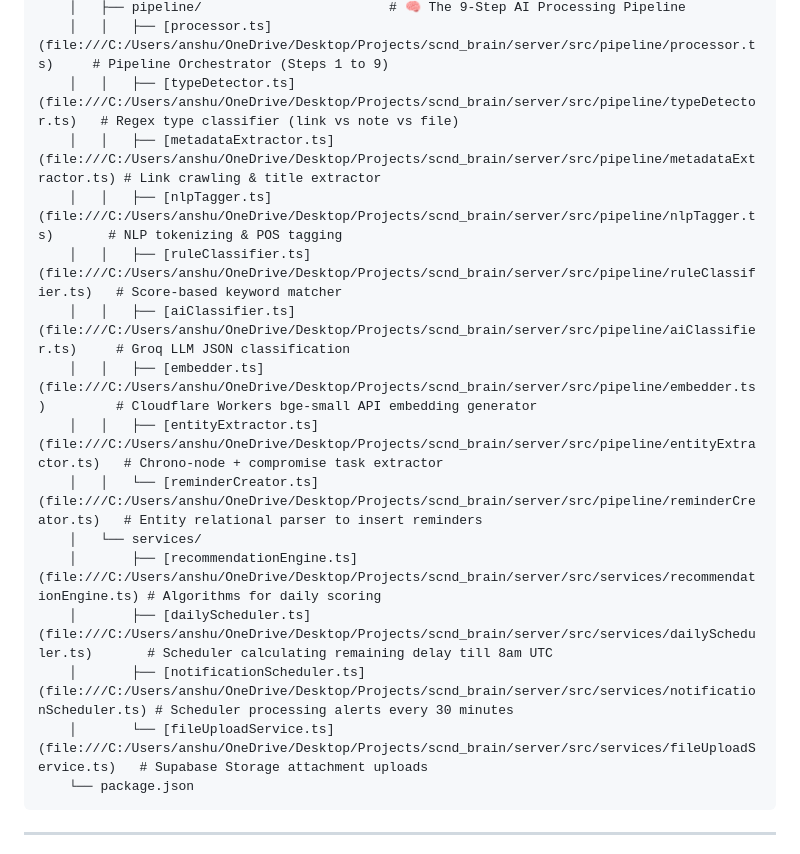
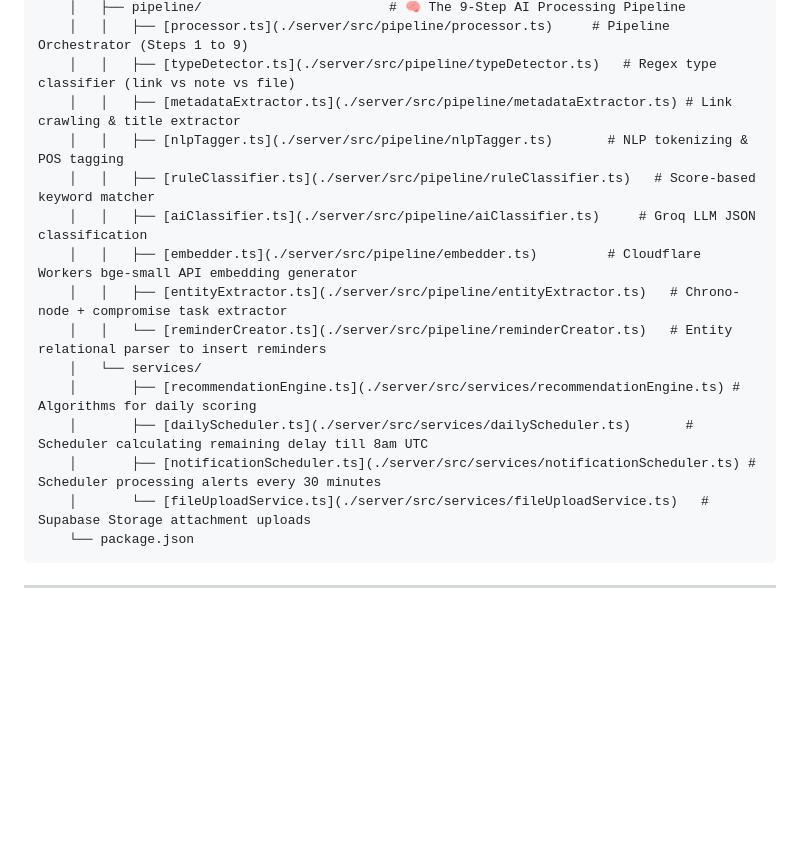
Before and after one commit to Anshul-0211/second-brain, a Markdown page: README.md, the part around one of its changes. GitHub-like rendering; blank space fills up the shorter version.

````diff
--- a/README.md
+++ b/README.md
@@ -180,18 +180,18 @@ scnd_brain/
     │   ├── pipeline/                        # 🧠 The 9-Step AI Processing Pipeline
-    │   │   ├── [processor.ts](file:///C:/Users/anshu/OneDrive/Desktop/Projects/scnd_brain/server/src/pipeline/processor.ts)     # Pipeline Orchestrator (Steps 1 to 9)
-    │   │   ├── [typeDetector.ts](file:///C:/Users/anshu/OneDrive/Desktop/Projects/scnd_brain/server/src/pipeline/typeDetector.ts)   # Regex type classifier (link vs note vs file)
-    │   │   ├── [metadataExtractor.ts](file:///C:/Users/anshu/OneDrive/Desktop/Projects/scnd_brain/server/src/pipeline/metadataExtractor.ts) # Link crawling & title extractor
-    │   │   ├── [nlpTagger.ts](file:///C:/Users/anshu/OneDrive/Desktop/Projects/scnd_brain/server/src/pipeline/nlpTagger.ts)       # NLP tokenizing & POS tagging
-    │   │   ├── [ruleClassifier.ts](file:///C:/Users/anshu/OneDrive/Desktop/Projects/scnd_brain/server/src/pipeline/ruleClassifier.ts)   # Score-based keyword matcher
-    │   │   ├── [aiClassifier.ts](file:///C:/Users/anshu/OneDrive/Desktop/Projects/scnd_brain/server/src/pipeline/aiClassifier.ts)     # Groq LLM JSON classification
-    │   │   ├── [embedder.ts](file:///C:/Users/anshu/OneDrive/Desktop/Projects/scnd_brain/server/src/pipeline/embedder.ts)         # Cloudflare Workers bge-small API embedding generator
-    │   │   ├── [entityExtractor.ts](file:///C:/Users/anshu/OneDrive/Desktop/Projects/scnd_brain/server/src/pipeline/entityExtractor.ts)   # Chrono-node + compromise task extractor
-    │   │   └── [reminderCreator.ts](file:///C:/Users/anshu/OneDrive/Desktop/Projects/scnd_brain/server/src/pipeline/reminderCreator.ts)   # Entity relational parser to insert reminders
+    │   │   ├── [processor.ts](./server/src/pipeline/processor.ts)     # Pipeline Orchestrator (Steps 1 to 9)
+    │   │   ├── [typeDetector.ts](./server/src/pipeline/typeDetector.ts)   # Regex type classifier (link vs note vs file)
+    │   │   ├── [metadataExtractor.ts](./server/src/pipeline/metadataExtractor.ts) # Link crawling & title extractor
+    │   │   ├── [nlpTagger.ts](./server/src/pipeline/nlpTagger.ts)       # NLP tokenizing & POS tagging
+    │   │   ├── [ruleClassifier.ts](./server/src/pipeline/ruleClassifier.ts)   # Score-based keyword matcher
+    │   │   ├── [aiClassifier.ts](./server/src/pipeline/aiClassifier.ts)     # Groq LLM JSON classification
+    │   │   ├── [embedder.ts](./server/src/pipeline/embedder.ts)         # Cloudflare Workers bge-small API embedding generator
+    │   │   ├── [entityExtractor.ts](./server/src/pipeline/entityExtractor.ts)   # Chrono-node + compromise task extractor
+    │   │   └── [reminderCreator.ts](./server/src/pipeline/reminderCreator.ts)   # Entity relational parser to insert reminders
     │   └── services/
-    │       ├── [recommendationEngine.ts](file:///C:/Users/anshu/OneDrive/Desktop/Projects/scnd_brain/server/src/services/recommendationEngine.ts) # Algorithms for daily scoring
-    │       ├── [dailyScheduler.ts](file:///C:/Users/anshu/OneDrive/Desktop/Projects/scnd_brain/server/src/services/dailyScheduler.ts)       # Scheduler calculating remaining delay till 8am UTC
-    │       ├── [notificationScheduler.ts](file:///C:/Users/anshu/OneDrive/Desktop/Projects/scnd_brain/server/src/services/notificationScheduler.ts) # Scheduler processing alerts every 30 minutes
-    │       └── [fileUploadService.ts](file:///C:/Users/anshu/OneDrive/Desktop/Projects/scnd_brain/server/src/services/fileUploadService.ts)   # Supabase Storage attachment uploads
+    │       ├── [recommendationEngine.ts](./server/src/services/recommendationEngine.ts) # Algorithms for daily scoring
+    │       ├── [dailyScheduler.ts](./server/src/services/dailyScheduler.ts)       # Scheduler calculating remaining delay till 8am UTC
+    │       ├── [notificationScheduler.ts](./server/src/services/notificationScheduler.ts) # Scheduler processing alerts every 30 minutes
+    │       └── [fileUploadService.ts](./server/src/services/fileUploadService.ts)   # Supabase Storage attachment uploads
     └── package.json
 ```
 
````
Also changed, not shown: other parts of README.md (+29 -29 lines).
